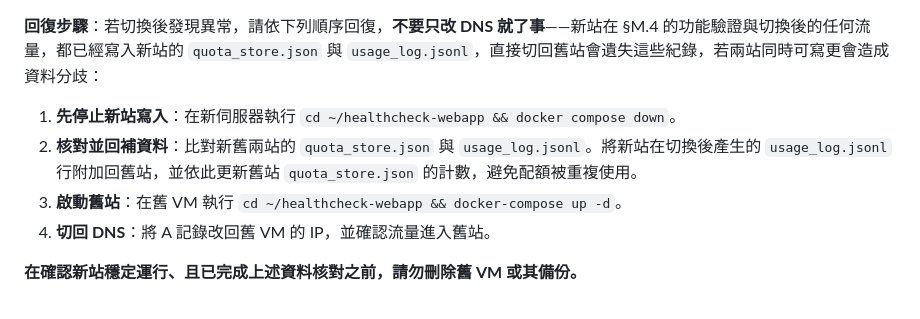
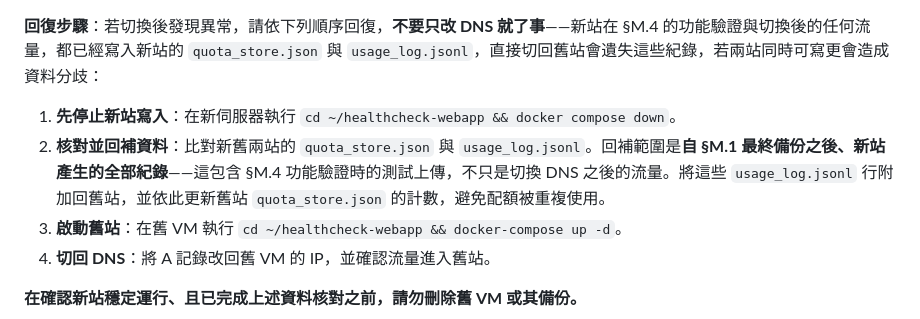
Before and after one commit to AlvinTsou/healthcheck-webapp, a Markdown page: DEV_MAINTENANCE.md, the part around the change. Rendered like a GitHub page.

```diff
--- a/DEV_MAINTENANCE.md
+++ b/DEV_MAINTENANCE.md
@@ -452,7 +452,7 @@ docker compose up -d --build
 **回復步驟**：若切換後發現異常，請依下列順序回復，**不要只改 DNS 就了事**——新站在 §M.4 的功能驗證與切換後的任何流量，都已經寫入新站的 `quota_store.json` 與 `usage_log.jsonl`，直接切回舊站會遺失這些紀錄，若兩站同時可寫更會造成資料分歧：
 
 1. **先停止新站寫入**：在新伺服器執行 `cd ~/healthcheck-webapp && docker compose down`。
-2. **核對並回補資料**：比對新舊兩站的 `quota_store.json` 與 `usage_log.jsonl`。將新站在切換後產生的 `usage_log.jsonl` 行附加回舊站，並依此更新舊站 `quota_store.json` 的計數，避免配額被重複使用。
+2. **核對並回補資料**：比對新舊兩站的 `quota_store.json` 與 `usage_log.jsonl`。回補範圍是**自 §M.1 最終備份之後、新站產生的全部紀錄**——這包含 §M.4 功能驗證時的測試上傳，不只是切換 DNS 之後的流量。將這些 `usage_log.jsonl` 行附加回舊站，並依此更新舊站 `quota_store.json` 的計數，避免配額被重複使用。
 3. **啟動舊站**：在舊 VM 執行 `cd ~/healthcheck-webapp && docker-compose up -d`。
 4. **切回 DNS**：將 A 記錄改回舊 VM 的 IP，並確認流量進入舊站。
 
```
Also changed, not shown: GCP_GUIDE.md (+6 -6 lines).
